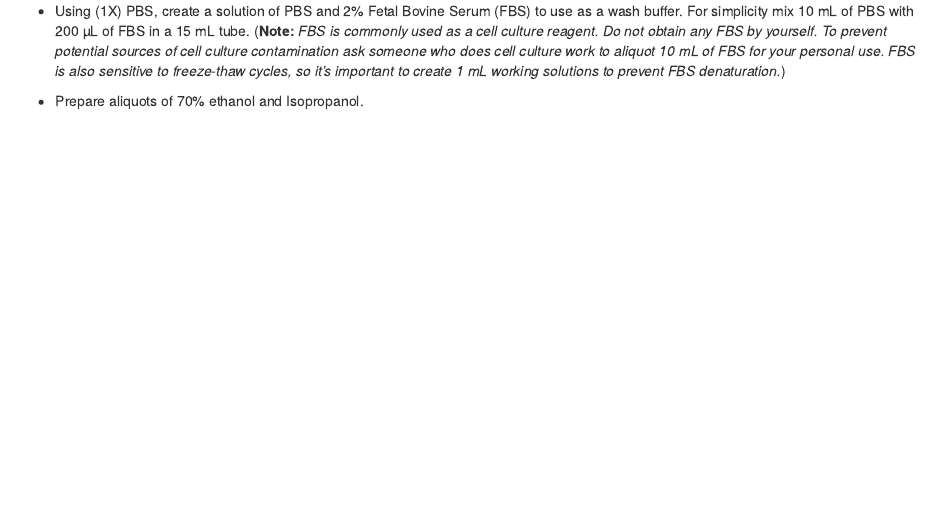
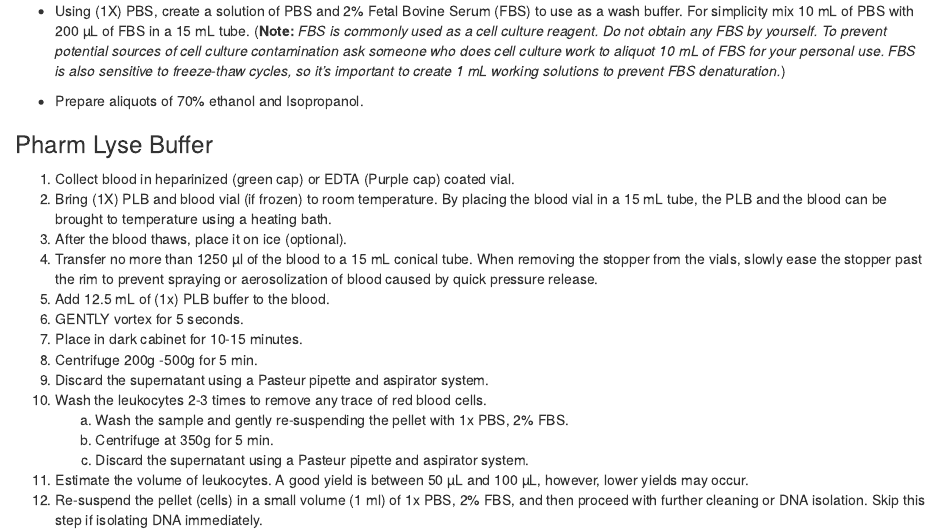
Before and after one commit to vallenderlab/protocols, an R Markdown document (inst/bookdown-project/protocols/blood-dna-isolation.Rmd): the page in a window 1100 px wide, from 840 px down. Rendered offline with R 4.5, knitr and Pandoc, with nearby package versions.

Commit message:
Added the Pharmy Lyse BUffer protocol.

```diff
--- a/inst/bookdown-project/protocols/blood-dna-isolation.Rmd
+++ b/inst/bookdown-project/protocols/blood-dna-isolation.Rmd
@@ -22,3 +22,21 @@ In order to minimize negative results, existing protocols for isolating leukocyt
 
 *	Using (1X) PBS, create a solution of PBS and 2% Fetal Bovine Serum (FBS) to use as a wash buffer.  For simplicity mix 10 mL of PBS with 200 µL of FBS in a 15 mL tube.  (**Note:**  *FBS is commonly used as a cell culture reagent.  Do not obtain any FBS by yourself.  To prevent potential sources of cell culture contamination ask someone who does cell culture work to aliquot 10 mL of FBS for your personal use.  FBS is also sensitive to freeze-thaw cycles, so it’s important to create 1 mL working solutions to prevent FBS denaturation.*)
 *	Prepare aliquots of 70% ethanol and Isopropanol.
+
+### Pharm Lyse Buffer
+
+1.  Collect blood in heparinized (green cap) or EDTA (Purple cap) coated vial.
+2.	Bring (1X) PLB and blood vial (if frozen) to room temperature.  By placing the blood vial in a 15 mL tube, the PLB and the blood can be brought to temperature using a heating bath.
+3.	After the blood thaws, place it on ice (optional).
+4.	Transfer no more than 1250 µl of the blood to a 15 mL conical tube.  When removing the stopper from the vials, slowly ease the stopper past the rim to prevent spraying or aerosolization of blood caused by quick pressure release.
+5.	Add 12.5 mL of (1x) PLB buffer to the blood.
+6.	GENTLY vortex for 5 seconds.
+7.	Place in dark cabinet for 10-15 minutes.
+8.	Centrifuge 200g -500g for 5 min.
+9.	Discard the supernatant using a Pasteur pipette and aspirator system.
+10.	Wash the leukocytes 2-3 times to remove any trace of red blood cells.
+    a.	Wash the sample and gently re-suspending the pellet with 1x PBS, 2% FBS.
+    b.	Centrifuge at 350g for 5 min.
+    c.	Discard the supernatant using a Pasteur pipette and aspirator system.
+11.	Estimate the volume of leukocytes.  A good yield is between 50 µL and 100 µL, however, lower yields may occur.
+12.	Re-suspend the pellet (cells) in a small volume (1 ml) of 1x PBS, 2% FBS, and then proceed with further cleaning or DNA isolation.  Skip this step if isolating DNA immediately.
```
